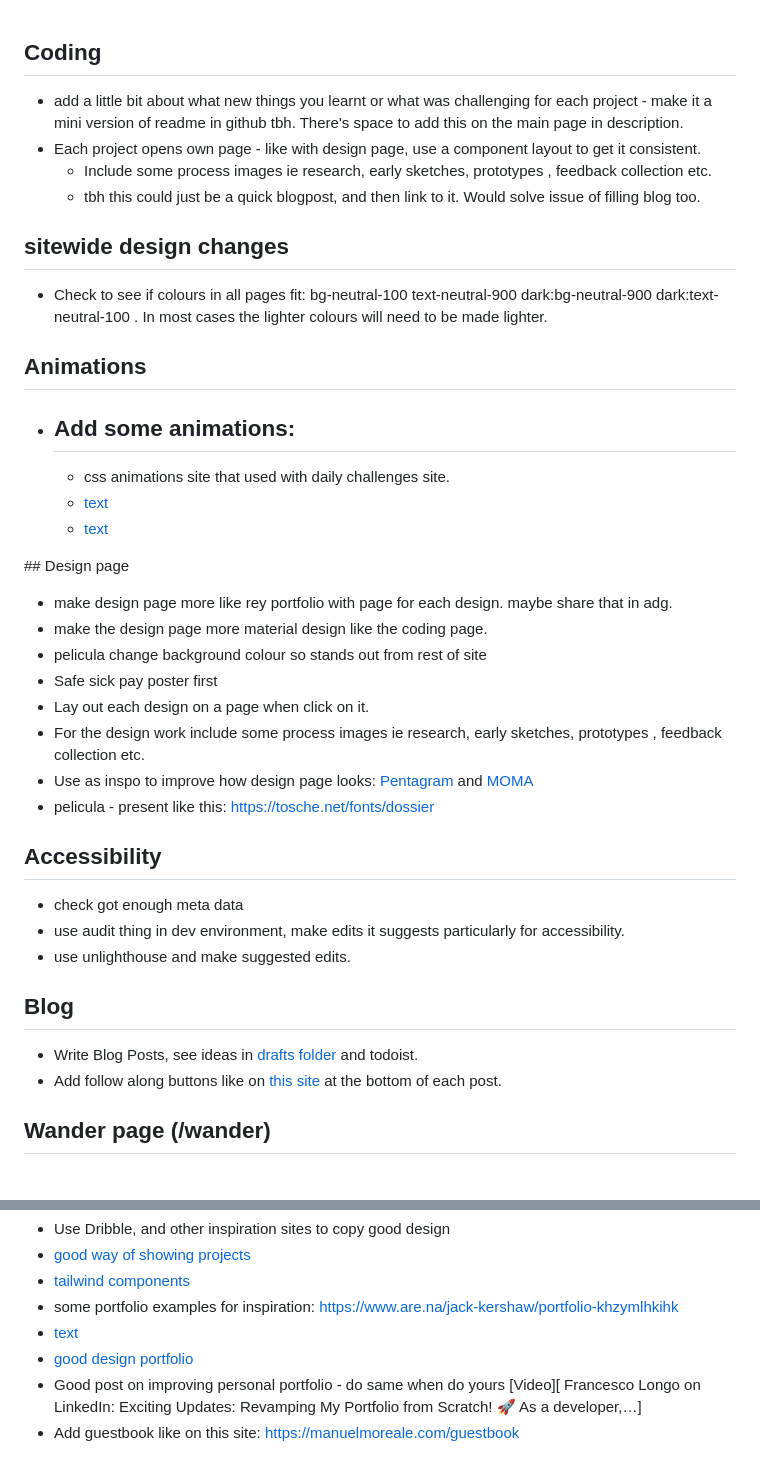
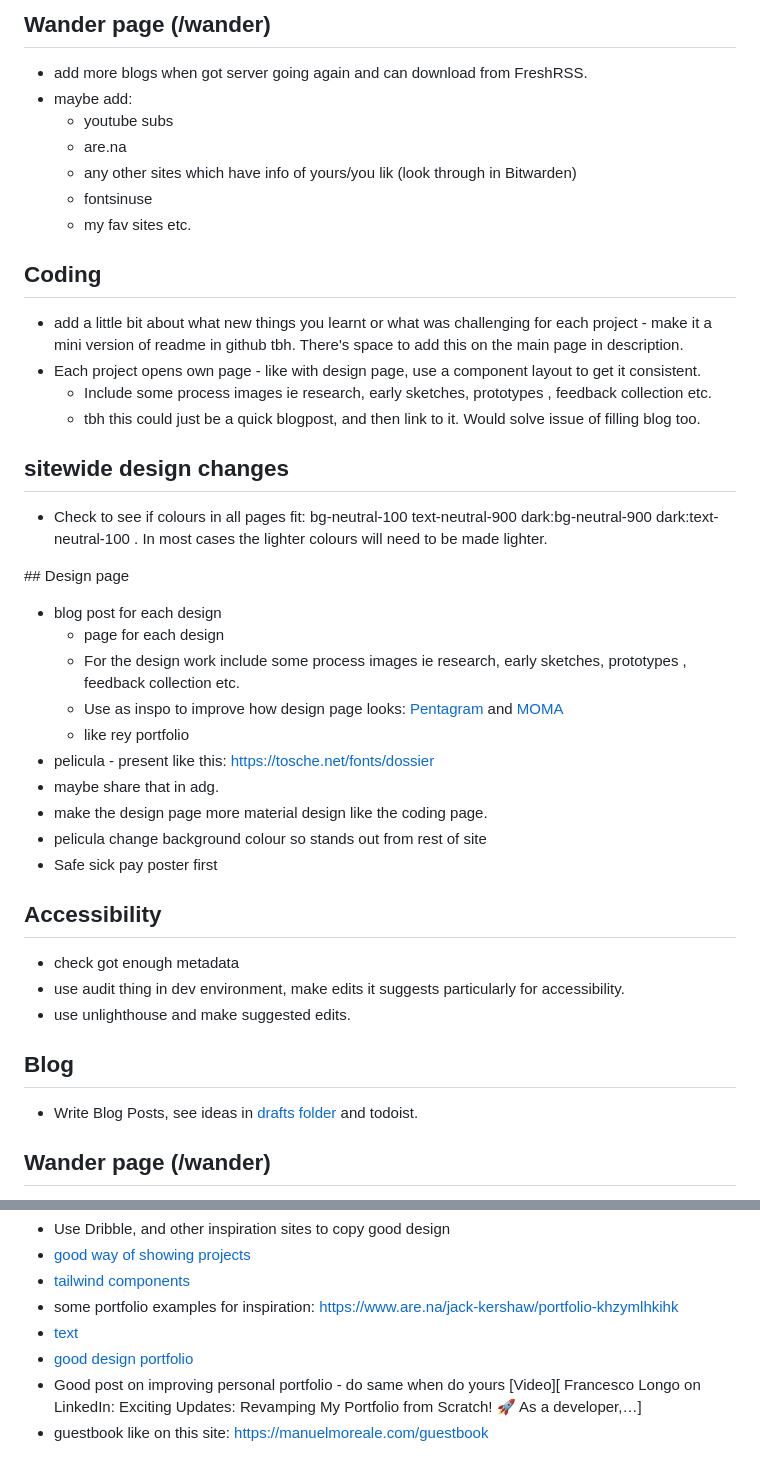
Before and after one commit to jackkershaw/portfolio, a Markdown page: todo.md, 2 parts joined by grey strips. GitHub-like rendering.

```diff
--- a/todo.md
+++ b/todo.md
@@ -1,3 +1,13 @@
+## Wander page (/wander)
+
+- add more blogs when got server going again and can download from FreshRSS.
+- maybe add:
+  - youtube subs
+  - are.na
+  - any other sites which have info of yours/you lik (look through in Bitwarden)
+  - fontsinuse
+  - my fav sites etc.
+
 ## Coding
 
 - add a little bit about what new things you learnt or what was challenging for each project - make it a mini version of readme in github tbh. There's space to add this on the main page in description.
@@ -9,34 +19,28 @@
 
 - Check to see if colours in all pages fit: bg-neutral-100 text-neutral-900 dark:bg-neutral-900 dark:text-neutral-100 . In most cases the lighter colours will need to be made lighter.
 
-## Animations
-
-- ## Add some animations:
-  - css animations site that used with daily challenges site.
-  - [text](https://gsap.com/scroll/)
-  - [text](http://michalsnik.github.io/aos/)
-
 ## Design page
 
-- make design page more like rey portfolio with page for each design. maybe share that in adg.
+- blog post for each design
+  - page for each design
+  - For the design work include some process images ie research, early sketches, prototypes , feedback collection etc.
+  - Use as inspo to improve how design page looks: [Pentagram](https://www.pentagram.com/) and [MOMA](https://www.moma.org/calendar/exhibitions/5657s)
+  - like rey portfolio
+- pelicula - present like this: https://tosche.net/fonts/dossier
+- maybe share that in adg.
 - make the design page more material design like the coding page.
 - pelicula change background colour so stands out from rest of site
 - Safe sick pay poster first
-- Lay out each design on a page when click on it.
-- For the design work include some process images ie research, early sketches, prototypes , feedback collection etc.
-- Use as inspo to improve how design page looks: [Pentagram](https://www.pentagram.com/) and [MOMA](https://www.moma.org/calendar/exhibitions/5657s)
-- pelicula - present like this: https://tosche.net/fonts/dossier
 
 ## Accessibility
 
-- check got enough meta data
+- check got enough metadata
 - use audit thing in dev environment, make edits it suggests particularly for accessibility.
 - use unlighthouse and make suggested edits.
 
 ## Blog
 
-- Write Blog Posts, see ideas in [drafts folder](src/pages/blog/_drafts) and todoist.
-- Add follow along buttons like on [this site](https://manuelmoreale.com/pb-simone-silvestroni) at the bottom of each post.
+- Write Blog Posts, see ideas in [drafts folder](_drafts) and todoist.
 
 ## Wander page (/wander)
 
@@ -123,4 +78,4 @@
 - [text](https://graphicdesignjunction.com/2024/06/how-to-modernize-your-website/?utm_source=vero&utm_medium=email&utm_content=control&utm_campaign=20240605%20Insider%20%28Sponsored%20by%20DMI%29&utm_term=Newsletter#N6)
 - [good design portfolio](https://phantom.land/work/superdry)
 - Good post on improving personal portfolio - do same when do yours [Video][ Francesco Longo on LinkedIn: Exciting Updates: Revamping My Portfolio from Scratch! 🚀 As a developer,…]
-- Add guestbook like on this site: https://manuelmoreale.com/guestbook
+- guestbook like on this site: https://manuelmoreale.com/guestbook
```
Also changed, not shown: other parts of todo.md (+1 -50 lines).
